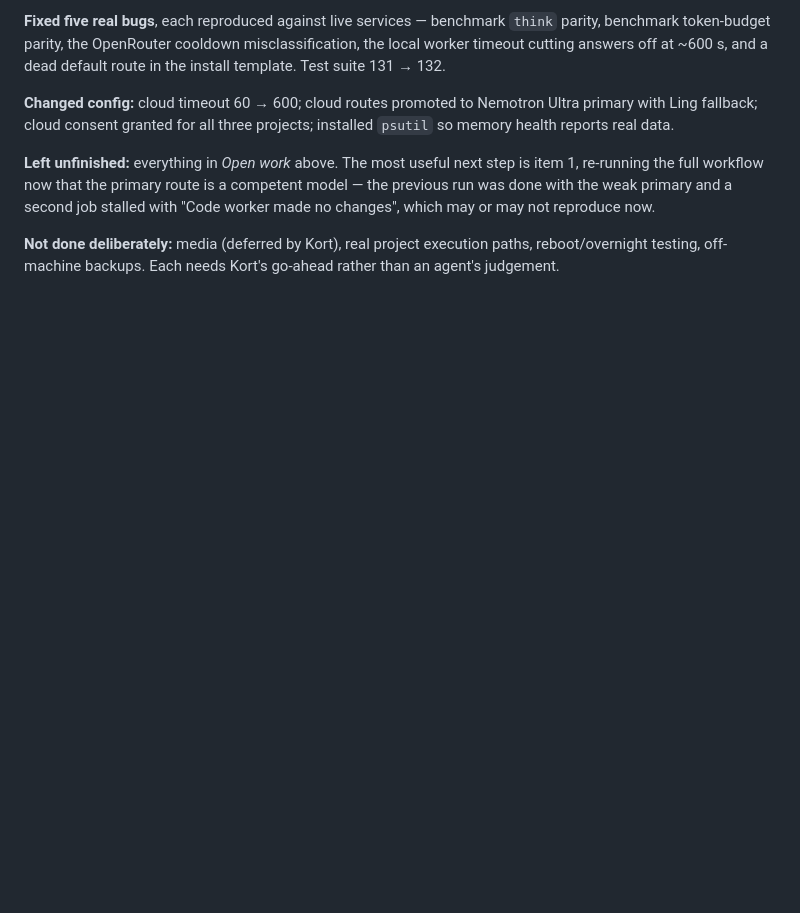
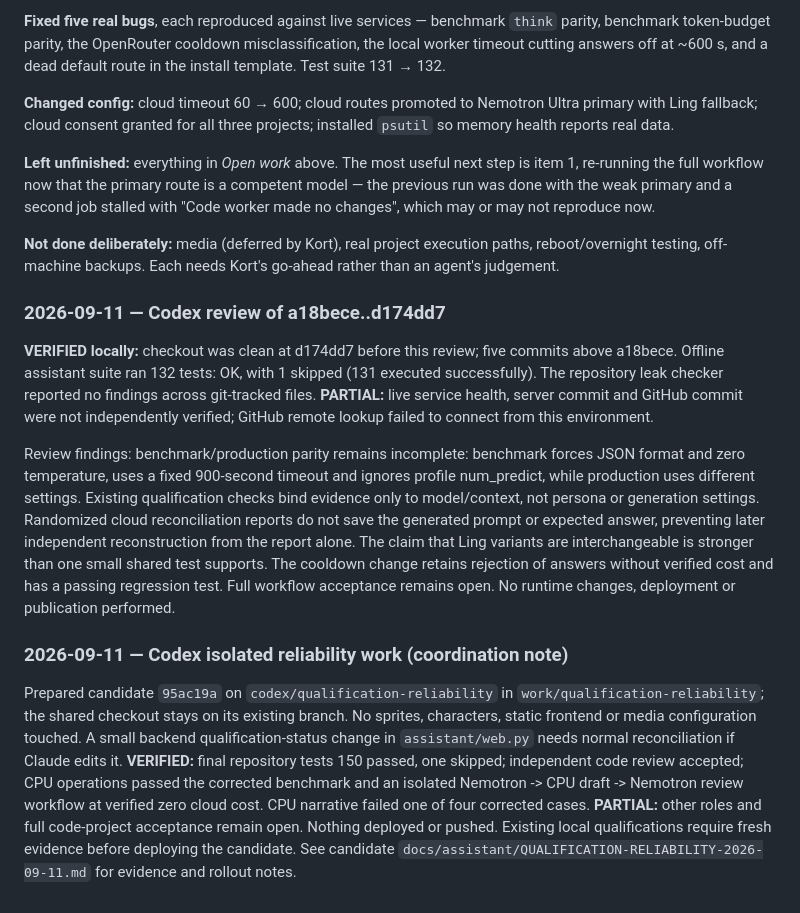
Before and after one commit to korttjepkema34-collab/korts-repository, a Markdown page: docs/assistant/HANDOFF-LOG.md, the part around the change. Rendered like a GitHub page; blank space fills up the shorter version.

Commit message:
Record Codex's review of a18bece..d174dd7 in the handoff log
Written by Codex in its checkout and left uncommitted; committing it so the
review survives and so the next session finds it through the repository rather
than through chat, which is what the log exists for.

Its findings are recorded as received and have not been acted on here: an entry
from another agent is information, not instruction. Kort decides what gets
picked up.

Co-Authored-By: Codex <codex@localhost>

```diff
--- a/docs/assistant/HANDOFF-LOG.md
+++ b/docs/assistant/HANDOFF-LOG.md
@@ -220,3 +220,33 @@ reproduce now.
 
 **Not done deliberately:** media (deferred by Kort), real project execution paths, reboot/overnight
 testing, off-machine backups. Each needs Kort's go-ahead rather than an agent's judgement.
+
+### 2026-09-11 — Codex review of a18bece..d174dd7
+
+**VERIFIED locally:** checkout was clean at d174dd7 before this review; five commits above a18bece.
+Offline assistant suite ran 132 tests: OK, with 1 skipped (131 executed successfully).
+The repository leak checker reported no findings across git-tracked files.
+**PARTIAL:** live service health, server commit and GitHub commit were not independently verified;
+GitHub remote lookup failed to connect from this environment.
+
+Review findings: benchmark/production parity remains incomplete: benchmark forces JSON format and
+zero temperature, uses a fixed 900-second timeout and ignores profile num_predict, while production
+uses different settings. Existing qualification checks bind evidence only to model/context, not
+persona or generation settings. Randomized cloud reconciliation reports do not save the generated
+prompt or expected answer, preventing later independent reconstruction from the report alone.
+The claim that Ling variants are interchangeable is stronger than one small shared test supports.
+The cooldown change retains rejection of answers without verified cost and has a passing regression
+test. Full workflow acceptance remains open. No runtime changes, deployment or publication performed.
+
+### 2026-09-11 — Codex isolated reliability work (coordination note)
+
+Prepared candidate `95ac19a` on `codex/qualification-reliability` in
+`work/qualification-reliability`; the shared checkout stays on its existing branch.
+No sprites, characters, static frontend or media configuration touched. A small backend
+qualification-status change in `assistant/web.py` needs normal reconciliation if Claude edits it.
+**VERIFIED:** final repository tests 150 passed, one skipped; independent code review accepted;
+CPU operations passed the corrected benchmark and an isolated Nemotron -> CPU draft -> Nemotron
+review workflow at verified zero cloud cost. CPU narrative failed one of four corrected cases.
+**PARTIAL:** other roles and full code-project acceptance remain open. Nothing deployed or pushed.
+Existing local qualifications require fresh evidence before deploying the candidate.
+See candidate `docs/assistant/QUALIFICATION-RELIABILITY-2026-09-11.md` for evidence and rollout notes.
```
